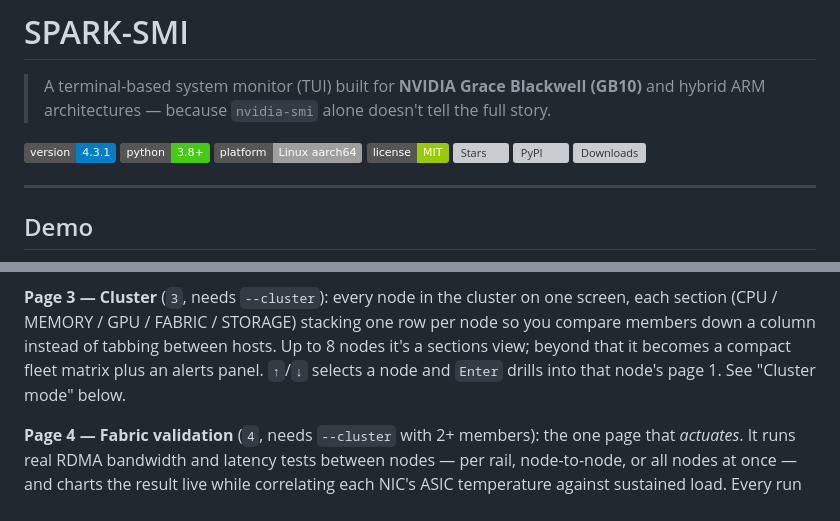
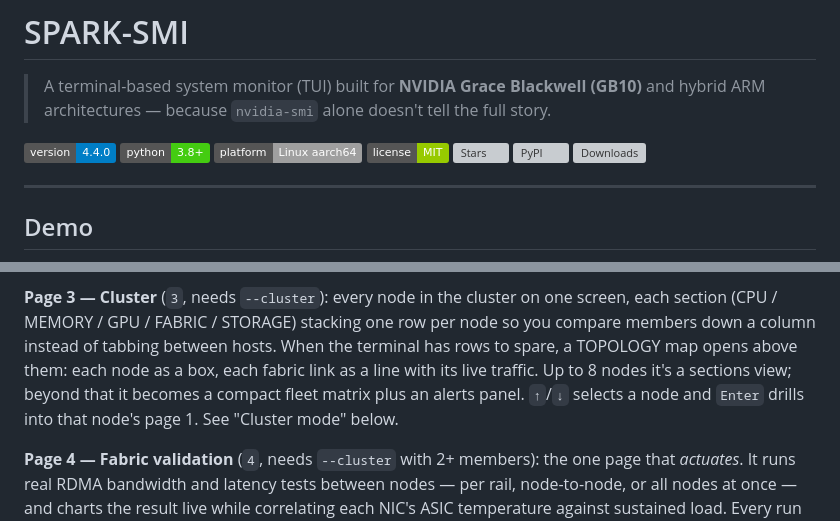
Before and after one commit to chappa-ai-llc/spark-smi, a Markdown page: README.md, 2 parts joined by grey strips. Rendered like a GitHub page; badges without logos; grey boxes are pictures that could not be loaded.

```diff
--- a/README.md
+++ b/README.md
@@ -2,7 +2,7 @@
 
 > A terminal-based system monitor (TUI) built for **NVIDIA Grace Blackwell (GB10)** and hybrid ARM architectures — because `nvidia-smi` alone doesn't tell the full story.
 
-![Version](https://img.shields.io/badge/version-4.3.1-blue)
+![Version](https://img.shields.io/badge/version-4.4.0-blue)
 ![Python](https://img.shields.io/badge/python-3.8%2B-brightgreen)
 ![Platform](https://img.shields.io/badge/platform-Linux%20aarch64-lightgrey)
 ![License](https://img.shields.io/badge/license-MIT-green)
@@ -83,9 +83,11 @@ live (see below).
 **Page 3 — Cluster** (`3`, needs `--cluster`): every node in the cluster on
 one screen, each section (CPU / MEMORY / GPU / FABRIC / STORAGE) stacking one
 row per node so you compare members down a column instead of tabbing between
-hosts. Up to 8 nodes it's a sections view; beyond that it becomes a compact
-fleet matrix plus an alerts panel. `↑`/`↓` selects a node and `Enter` drills
-into that node's page 1. See "Cluster mode" below.
+hosts. When the terminal has rows to spare, a TOPOLOGY map opens above them:
+each node as a box, each fabric link as a line with its live traffic. Up to
+8 nodes it's a sections view; beyond that it becomes a compact fleet matrix
+plus an alerts panel. `↑`/`↓` selects a node and `Enter` drills into that
+node's page 1. See "Cluster mode" below.
 
 **Page 4 — Fabric validation** (`4`, needs `--cluster` with 2+ members): the
 one page that *actuates*. It runs real RDMA bandwidth and latency tests
```
Also changed, not shown: other parts of README.md (+38 -6 lines), CHANGELOG.md (+26 -0 lines), CLAUDE.md (+9 -2 lines), screenshots/page3-cluster.png, 8 other files.
